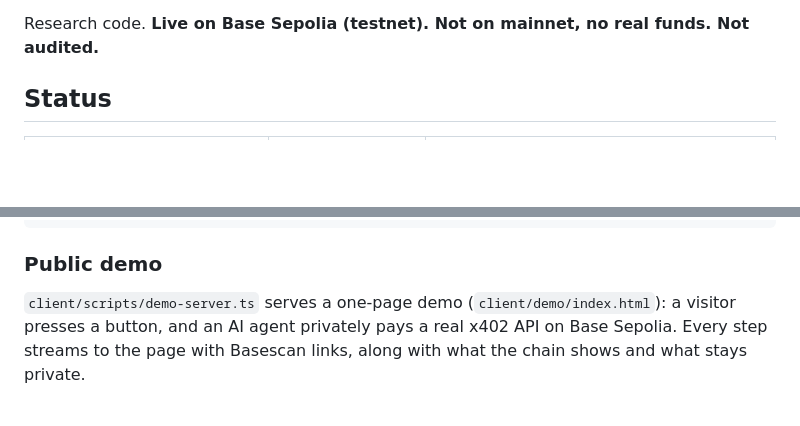
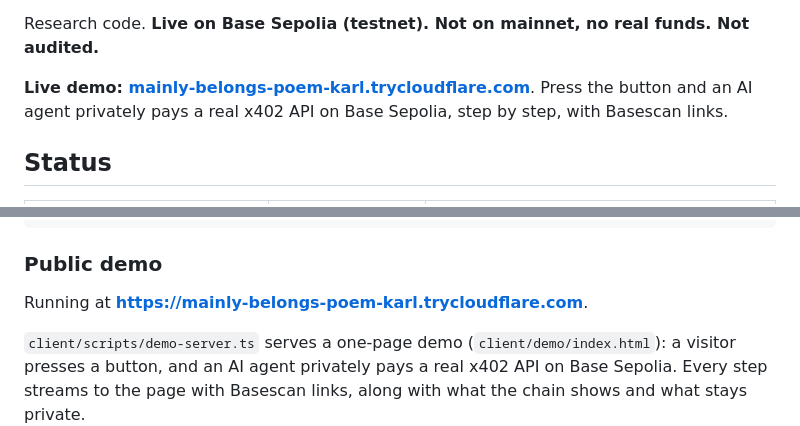
Before and after one commit to Lironktf/comms, a Markdown page: zk/README.md, 2 parts joined by grey strips. Drawn GitHub-style; blank space fills up the shorter version.

Commit message:
READMEs: link the live demo

````diff
--- a/zk/README.md
+++ b/zk/README.md
@@ -18,6 +18,9 @@ Base:
 - **Batching:** any mix of payment kinds settles in one transaction and one tree insertion.
 
 Research code. **Live on Base Sepolia (testnet). Not on mainnet, no real funds. Not audited.**
+
+**Live demo: [mainly-belongs-poem-karl.trycloudflare.com](https://mainly-belongs-poem-karl.trycloudflare.com)**. Press the button and an AI agent privately
+pays a real x402 API on Base Sepolia, step by step, with Basescan links.
 
 ## Status
 
@@ -64,6 +67,8 @@ TESTNET_PRIVATE_KEY=... npx tsx scripts/testnet-flows.ts  # escrow x3, batching,
 ```
 
 ### Public demo
+
+Running at **https://mainly-belongs-poem-karl.trycloudflare.com**.
 
 `client/scripts/demo-server.ts` serves a one-page demo (`client/demo/index.html`): a visitor
 presses a button, and an AI agent privately pays a real x402 API on Base Sepolia. Every step
````
Also changed, not shown: README.md (+1 -0 lines).
